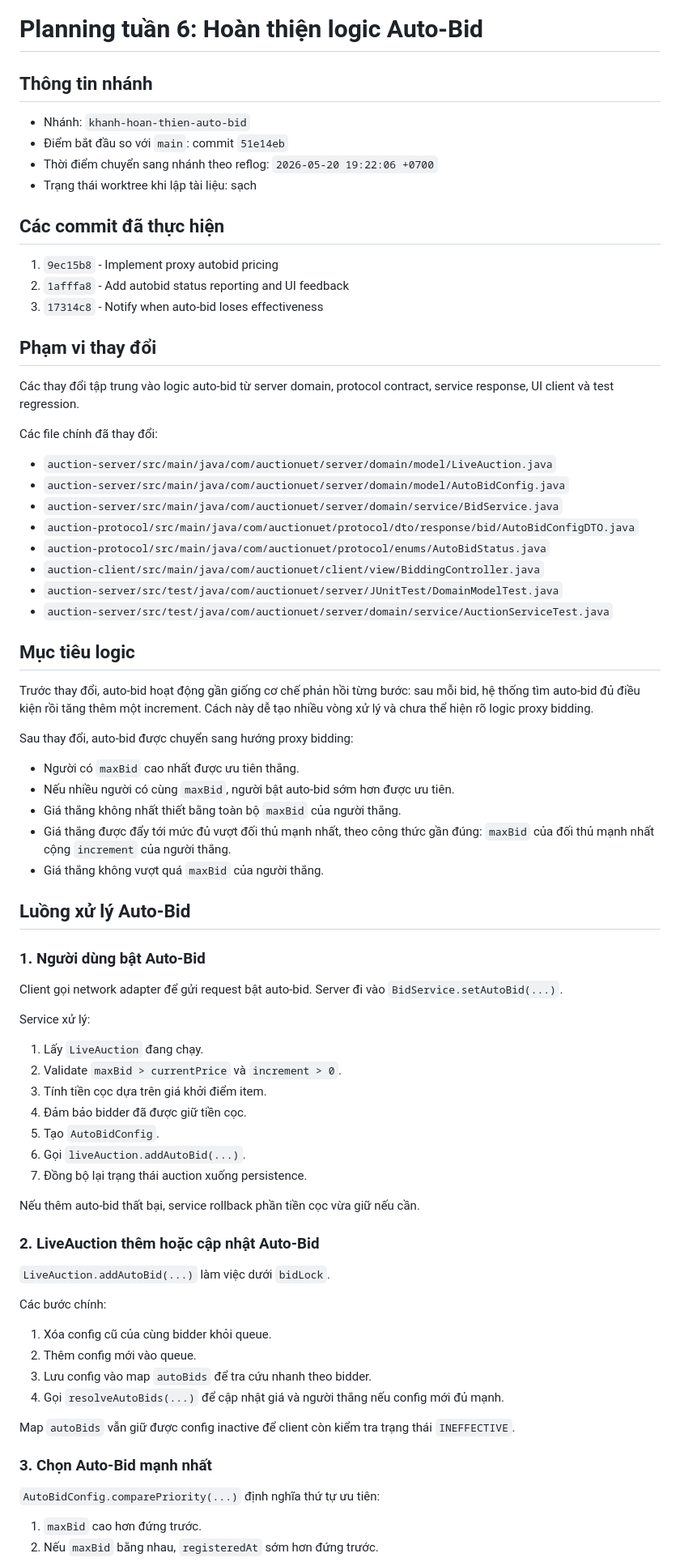
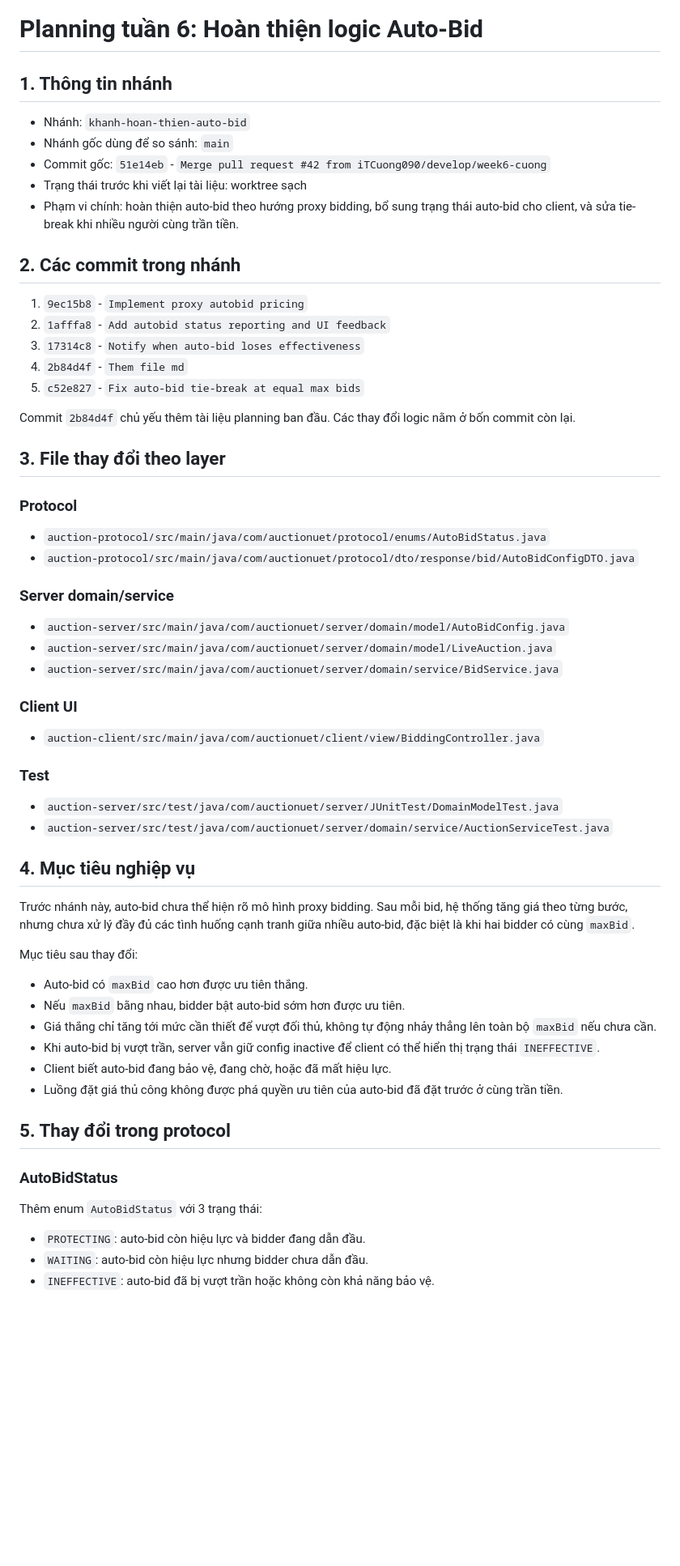
Before and after one commit to iTCuong090/AuctionUET, a Markdown page: planning/planning-tuan-6-autobid-logic.md, the part around one of its changes. Shown at 81% size. Rendered like a GitHub page; blank space fills up the shorter version.

```diff
--- a/planning/planning-tuan-6-autobid-logic.md
+++ b/planning/planning-tuan-6-autobid-logic.md
@@ -1,80 +1,65 @@
 # Planning tuần 6: Hoàn thiện logic Auto-Bid
 
-## Thông tin nhánh
+## 1. Thông tin nhánh
 
 - Nhánh: `khanh-hoan-thien-auto-bid`
-- Điểm bắt đầu so với `main`: commit `51e14eb`
-- Thời điểm chuyển sang nhánh theo reflog: `2026-05-20 19:22:06 +0700`
-- Trạng thái worktree khi lập tài liệu: sạch
+- Nhánh gốc dùng để so sánh: `main`
+- Commit gốc: `51e14eb` - `Merge pull request #42 from iTCuong090/develop/week6-cuong`
+- Trạng thái trước khi viết lại tài liệu: worktree sạch
+- Phạm vi chính: hoàn thiện auto-bid theo hướng proxy bidding, bổ sung trạng thái auto-bid cho client, và sửa tie-break khi nhiều người cùng trần tiền.
 
-## Các commit đã thực hiện
+## 2. Các commit trong nhánh
 
-1. `9ec15b8` - Implement proxy autobid pricing
-2. `1afffa8` - Add autobid status reporting and UI feedback
-3. `17314c8` - Notify when auto-bid loses effectiveness
+1. `9ec15b8` - `Implement proxy autobid pricing`
+2. `1afffa8` - `Add autobid status reporting and UI feedback`
+3. `17314c8` - `Notify when auto-bid loses effectiveness`
+4. `2b84d4f` - `Them file md`
+5. `c52e827` - `Fix auto-bid tie-break at equal max bids`
 
-## Phạm vi thay đổi
+Commit `2b84d4f` chủ yếu thêm tài liệu planning ban đầu. Các thay đổi logic nằm ở bốn commit còn lại.
 
-Các thay đổi tập trung vào logic auto-bid từ server domain, protocol contract, service response, UI client và test regression.
+## 3. File thay đổi theo layer
 
-Các file chính đã thay đổi:
+### Protocol
 
+- `auction-protocol/src/main/java/com/auctionuet/protocol/enums/AutoBidStatus.java`
+- `auction-protocol/src/main/java/com/auctionuet/protocol/dto/response/bid/AutoBidConfigDTO.java`
+
+### Server domain/service
+
+- `auction-server/src/main/java/com/auctionuet/server/domain/model/AutoBidConfig.java`
 - `auction-server/src/main/java/com/auctionuet/server/domain/model/LiveAuction.java`
-- `auction-server/src/main/java/com/auctionuet/server/domain/model/AutoBidConfig.java`
 - `auction-server/src/main/java/com/auctionuet/server/domain/service/BidService.java`
-- `auction-protocol/src/main/java/com/auctionuet/protocol/dto/response/bid/AutoBidConfigDTO.java`
-- `auction-protocol/src/main/java/com/auctionuet/protocol/enums/AutoBidStatus.java`
+
+### Client UI
+
 - `auction-client/src/main/java/com/auctionuet/client/view/BiddingController.java`
+
+### Test
+
 - `auction-server/src/test/java/com/auctionuet/server/JUnitTest/DomainModelTest.java`
 - `auction-server/src/test/java/com/auctionuet/server/domain/service/AuctionServiceTest.java`
 
-## Mục tiêu logic
+## 4. Mục tiêu nghiệp vụ
 
-Trước thay đổi, auto-bid hoạt động gần giống cơ chế phản hồi từng bước: sau mỗi bid, hệ thống tìm auto-bid đủ điều kiện rồi tăng thêm một increment. Cách này dễ tạo nhiều vòng xử lý và chưa thể hiện rõ logic proxy bidding.
+Trước nhánh này, auto-bid chưa thể hiện rõ mô hình proxy bidding. Sau mỗi bid, hệ thống tăng giá theo từng bước, nhưng chưa xử lý đầy đủ các tình huống cạnh tranh giữa nhiều auto-bid, đặc biệt là khi hai bidder có cùng `maxBid`.
 
-Sau thay đổi, auto-bid được chuyển sang hướng proxy bidding:
+Mục tiêu sau thay đổi:
 
-- Người có `maxBid` cao nhất được ưu tiên thắng.
-- Nếu nhiều người có cùng `maxBid`, người bật auto-bid sớm hơn được ưu tiên.
-- Giá thắng không nhất thiết bằng toàn bộ `maxBid` của người thắng.
-- Giá thắng được đẩy tới mức đủ vượt đối thủ mạnh nhất, theo công thức gần đúng: `maxBid` của đối thủ mạnh nhất cộng `increment` của người thắng.
-- Giá thắng không vượt quá `maxBid` của người thắng.
+- Auto-bid có `maxBid` cao hơn được ưu tiên thắng.
+- Nếu `maxBid` bằng nhau, bidder bật auto-bid sớm hơn được ưu tiên.
+- Giá thắng chỉ tăng tới mức cần thiết để vượt đối thủ, không tự động nhảy thẳng lên toàn bộ `maxBid` nếu chưa cần.
+- Khi auto-bid bị vượt trần, server vẫn giữ config inactive để client có thể hiển thị trạng thái `INEFFECTIVE`.
+- Client biết auto-bid đang bảo vệ, đang chờ, hoặc đã mất hiệu lực.
+- Luồng đặt giá thủ công không được phá quyền ưu tiên của auto-bid đã đặt trước ở cùng trần tiền.
 
-## Luồng xử lý Auto-Bid
+## 5. Thay đổi trong protocol
 
-### 1. Người dùng bật Auto-Bid
+### AutoBidStatus
 
-Client gọi network adapter để gửi request bật auto-bid. Server đi vào `BidService.setAutoBid(...)`.
+Thêm enum `AutoBidStatus` với 3 trạng thái:
 
-Service xử lý:
+- `PROTECTING`: auto-bid còn hiệu lực và bidder đang dẫn đầu.
+- `WAITING`: auto-bid còn hiệu lực nhưng bidder chưa dẫn đầu.
+- `INEFFECTIVE`: auto-bid đã bị vượt trần hoặc không còn khả năng bảo vệ.
 
-1. Lấy `LiveAuction` đang chạy.
-2. Validate `maxBid > currentPrice` và `increment > 0`.
-3. Tính tiền cọc dựa trên giá khởi điểm item.
-4. Đảm bảo bidder đã được giữ tiền cọc.
-5. Tạo `AutoBidConfig`.
-6. Gọi `liveAuction.addAutoBid(...)`.
-7. Đồng bộ lại trạng thái auction xuống persistence.
-
-Nếu thêm auto-bid thất bại, service rollback phần tiền cọc vừa giữ nếu cần.
-
-### 2. LiveAuction thêm hoặc cập nhật Auto-Bid
-
-`LiveAuction.addAutoBid(...)` làm việc dưới `bidLock`.
-
-Các bước chính:
-
-1. Xóa config cũ của cùng bidder khỏi queue.
-2. Thêm config mới vào queue.
-3. Lưu config vào map `autoBids` để tra cứu nhanh theo bidder.
-4. Gọi `resolveAutoBids(...)` để cập nhật giá và người thắng nếu config mới đủ mạnh.
-
-Map `autoBids` vẫn giữ được config inactive để client còn kiểm tra trạng thái `INEFFECTIVE`.
-
-### 3. Chọn Auto-Bid mạnh nhất
-
-`AutoBidConfig.comparePriority(...)` định nghĩa thứ tự ưu tiên:
-
-1. `maxBid` cao hơn đứng trước.
-2. Nếu `maxBid` bằng nhau, `registeredAt` sớm hơn đứng trước.
-
```
Also changed, not shown: other parts of planning/planning-tuan-6-autobid-logic.md (+204 -96 lines).
